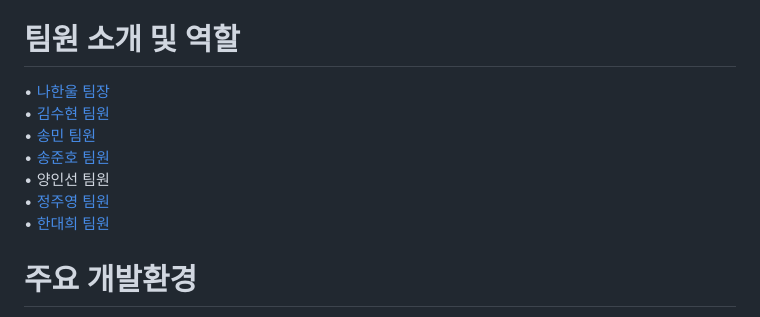
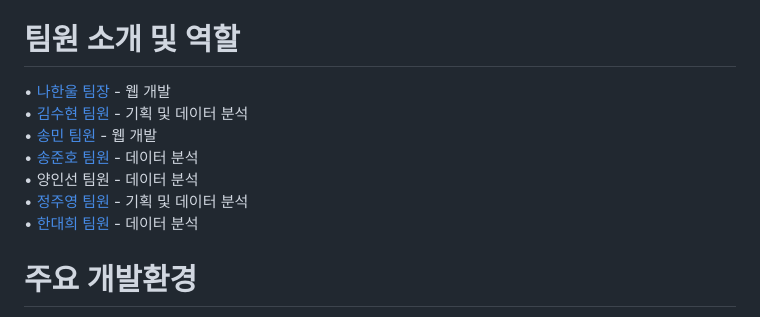
Before and after one commit to ms2063/mediview, a Markdown page: README.md, the part around one of its changes. GitHub-like rendering.

Commit message:
11th commit

```diff
--- a/README.md
+++ b/README.md
@@ -17,19 +17,19 @@
   팀원 소개 및 역할
 </h1>
 <p>
-• <a target="_blank" href="https://github.com/ghkstod">나한울 팀장</a>
+• <a target="_blank" href="https://github.com/ghkstod">나한울 팀장</a> - 웹 개발
 <br>
-• <a target="_blank" href="https://github.com/suhyeon0325">김수현 팀원</a>
+• <a target="_blank" href="https://github.com/suhyeon0325">김수현 팀원</a> - 기획 및 데이터 분석
 <br>
-• <a target="_blank" href="https://github.com/Kongalmengi">송민 팀원</a>
+• <a target="_blank" href="https://github.com/Kongalmengi">송민 팀원</a> - 웹 개발
 <br>
-• <a target="_blank" href="https://github.com/Kongalmengi">송준호 팀원</a>
+• <a target="_blank" href="https://github.com/Kongalmengi">송준호 팀원</a> - 데이터 분석
 <br>
-• <a target="_blank" href="">양인선 팀원</a>
+• <a target="_blank" href="">양인선 팀원</a> - 데이터 분석
 <br>
-• <a target="_blank" href="https://github.com/Ju0s">정주영 팀원</a>
+• <a target="_blank" href="https://github.com/Ju0s">정주영 팀원</a> - 기획 및 데이터 분석
 <br>
-• <a target="_blank" href="https://github.com/roklp">한대희 팀원</a>
+• <a target="_blank" href="https://github.com/roklp">한대희 팀원</a> - 데이터 분석
 </p>
 
 <h1 align="left">
```
Also changed, not shown: other parts of README.md (+1 -1 lines).
